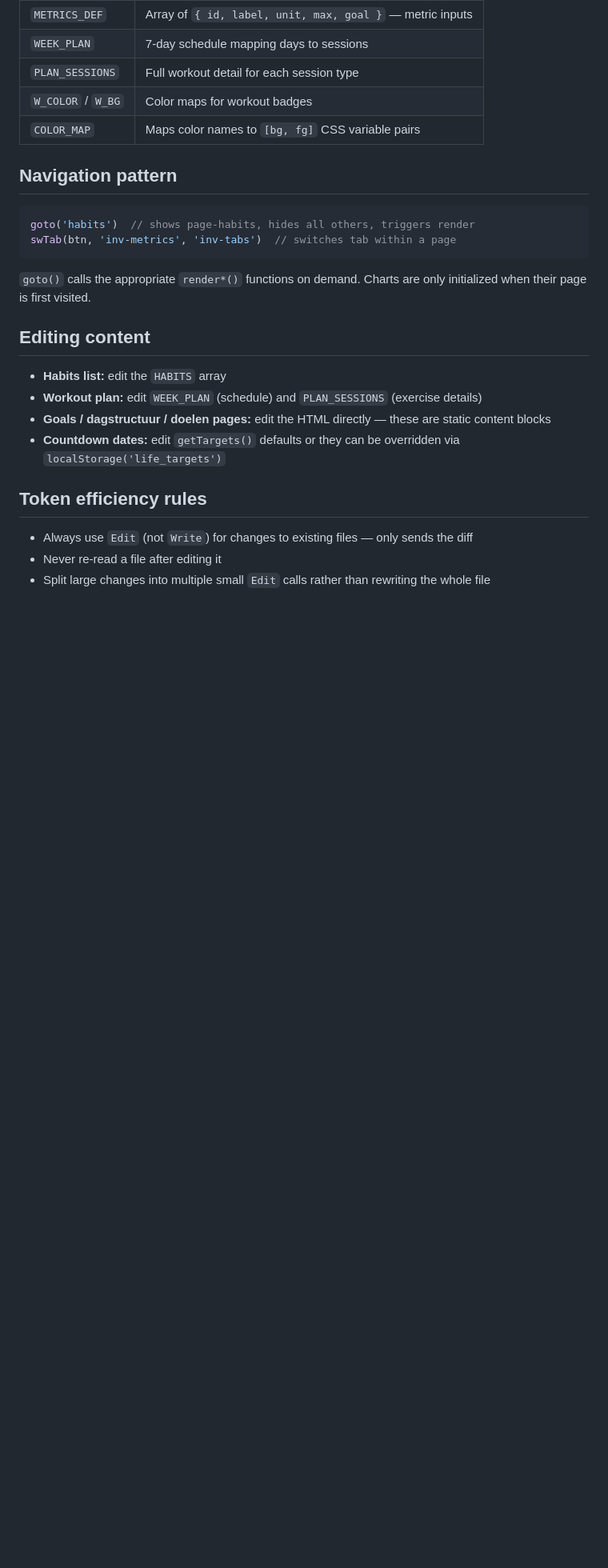
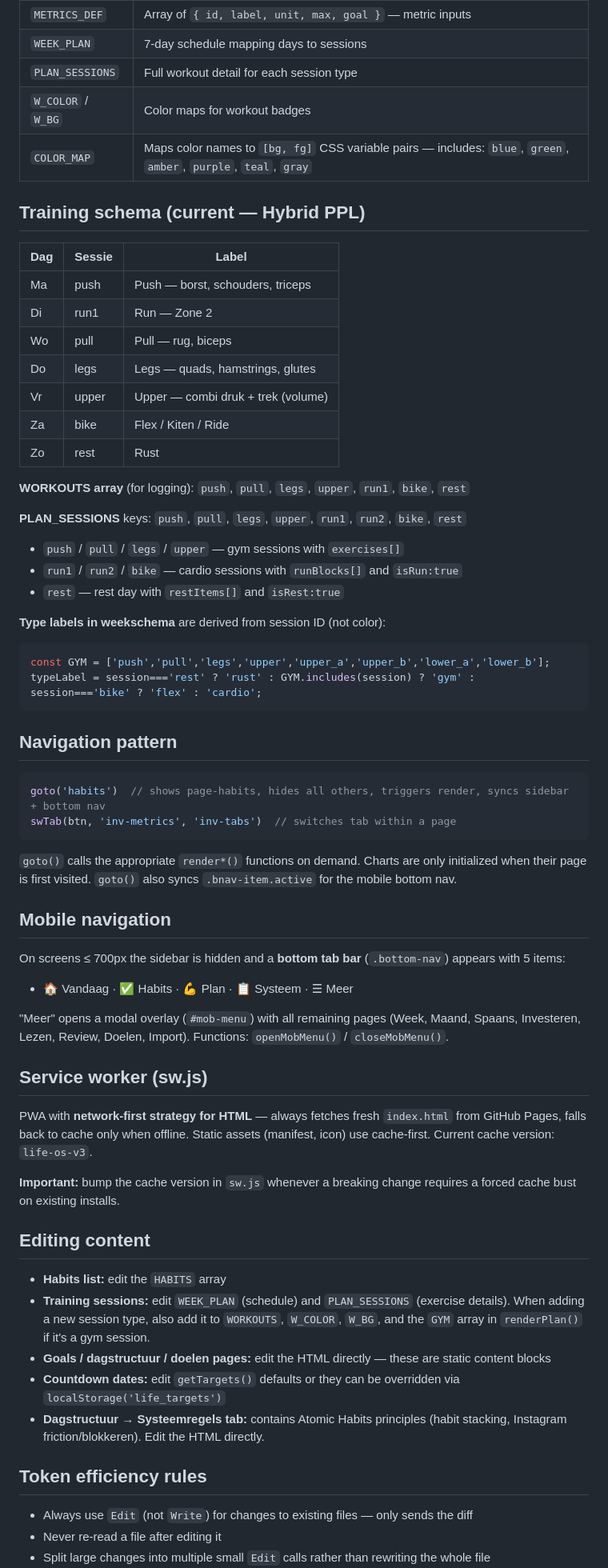
Before and after one commit to roderick2022vtw/life-dashboard, a Markdown page: CLAUDE.md, the part around one of its changes. Shown at 80% size. Rendered like a GitHub page; blank space fills up the shorter version.

Commit message:
Update CLAUDE.md met huidige projectstand
PPL schema, mobiele bottom nav, service worker strategie en
consistency-checklist gedocumenteerd.

Co-Authored-By: Claude Sonnet 4.6 <noreply@anthropic.com>

````diff
--- a/CLAUDE.md
+++ b/CLAUDE.md
@@ -49,23 +49,62 @@ Weekly reviews: `localStorage('review-YYYY-MM-DD')` → review object.
 | `WEEK_PLAN` | 7-day schedule mapping days to sessions |
 | `PLAN_SESSIONS` | Full workout detail for each session type |
 | `W_COLOR` / `W_BG` | Color maps for workout badges |
-| `COLOR_MAP` | Maps color names to `[bg, fg]` CSS variable pairs |
+| `COLOR_MAP` | Maps color names to `[bg, fg]` CSS variable pairs — includes: `blue`, `green`, `amber`, `purple`, `teal`, `gray` |
+
+## Training schema (current — Hybrid PPL)
+
+| Dag | Sessie | Label |
+|-----|--------|-------|
+| Ma  | push   | Push — borst, schouders, triceps |
+| Di  | run1   | Run — Zone 2 |
+| Wo  | pull   | Pull — rug, biceps |
+| Do  | legs   | Legs — quads, hamstrings, glutes |
+| Vr  | upper  | Upper — combi druk + trek (volume) |
+| Za  | bike   | Flex / Kiten / Ride |
+| Zo  | rest   | Rust |
+
+**WORKOUTS array** (for logging): `push`, `pull`, `legs`, `upper`, `run1`, `bike`, `rest`
+
+**PLAN_SESSIONS** keys: `push`, `pull`, `legs`, `upper`, `run1`, `run2`, `bike`, `rest`
+- `push` / `pull` / `legs` / `upper` — gym sessions with `exercises[]`
+- `run1` / `run2` / `bike` — cardio sessions with `runBlocks[]` and `isRun:true`
+- `rest` — rest day with `restItems[]` and `isRest:true`
+
+**Type labels in weekschema** are derived from session ID (not color):
+```js
+const GYM = ['push','pull','legs','upper','upper_a','upper_b','lower_a','lower_b'];
+typeLabel = session==='rest' ? 'rust' : GYM.includes(session) ? 'gym' : session==='bike' ? 'flex' : 'cardio';
+```
 
 ## Navigation pattern
 
 ```js
-goto('habits')  // shows page-habits, hides all others, triggers render
+goto('habits')  // shows page-habits, hides all others, triggers render, syncs sidebar + bottom nav
 swTab(btn, 'inv-metrics', 'inv-tabs')  // switches tab within a page
 ```
 
-`goto()` calls the appropriate `render*()` functions on demand. Charts are only initialized when their page is first visited.
+`goto()` calls the appropriate `render*()` functions on demand. Charts are only initialized when their page is first visited. `goto()` also syncs `.bnav-item.active` for the mobile bottom nav.
+
+## Mobile navigation
+
+On screens ≤ 700px the sidebar is hidden and a **bottom tab bar** (`.bottom-nav`) appears with 5 items:
+- 🏠 Vandaag · ✅ Habits · 💪 Plan · 📋 Systeem · ☰ Meer
+
+"Meer" opens a modal overlay (`#mob-menu`) with all remaining pages (Week, Maand, Spaans, Investeren, Lezen, Review, Doelen, Import). Functions: `openMobMenu()` / `closeMobMenu()`.
+
+## Service worker (sw.js)
+
+PWA with **network-first strategy for HTML** — always fetches fresh `index.html` from GitHub Pages, falls back to cache only when offline. Static assets (manifest, icon) use cache-first. Current cache version: `life-os-v3`.
+
+**Important:** bump the cache version in `sw.js` whenever a breaking change requires a forced cache bust on existing installs.
 
 ## Editing content
 
 - **Habits list:** edit the `HABITS` array
-- **Workout plan:** edit `WEEK_PLAN` (schedule) and `PLAN_SESSIONS` (exercise details)
+- **Training sessions:** edit `WEEK_PLAN` (schedule) and `PLAN_SESSIONS` (exercise details). When adding a new session type, also add it to `WORKOUTS`, `W_COLOR`, `W_BG`, and the `GYM` array in `renderPlan()` if it's a gym session.
 - **Goals / dagstructuur / doelen pages:** edit the HTML directly — these are static content blocks
 - **Countdown dates:** edit `getTargets()` defaults or they can be overridden via `localStorage('life_targets')`
+- **Dagstructuur → Systeemregels tab:** contains Atomic Habits principles (habit stacking, Instagram friction/blokkeren). Edit the HTML directly.
 
 ## Token efficiency rules
 
````
Also changed, not shown: other parts of CLAUDE.md (+3 -2 lines).
